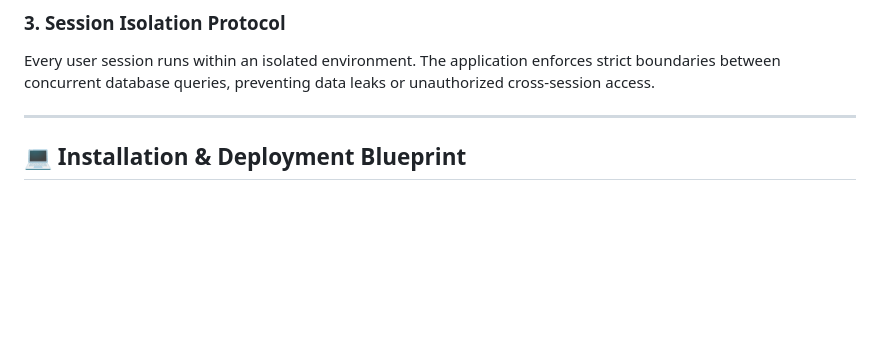
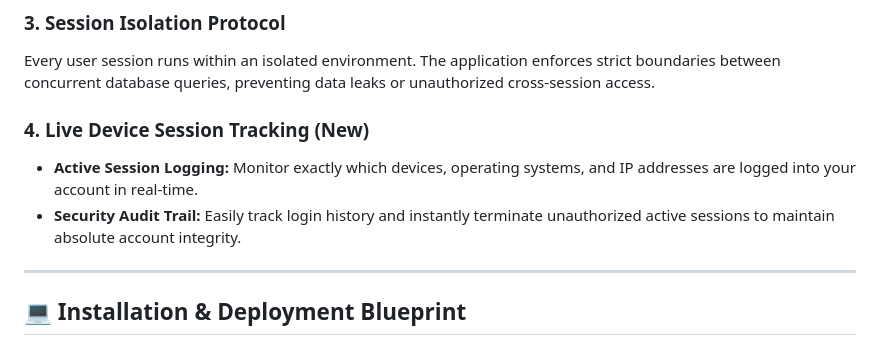
Before and after one commit to Jitarth-Satija/Jitarth-AI, a Markdown page: README.md, the part around the change. Drawn GitHub-style; blank space fills up the shorter version.

```diff
--- a/README.md
+++ b/README.md
@@ -135,6 +135,10 @@ Account recovery bypasses simple password-reset links, which are vulnerable to i
 ### 3. Session Isolation Protocol
 Every user session runs within an isolated environment. The application enforces strict boundaries between concurrent database queries, preventing data leaks or unauthorized cross-session access.
 
+### 4. Live Device Session Tracking (New)
+* **Active Session Logging:** Monitor exactly which devices, operating systems, and IP addresses are logged into your account in real-time.
+* **Security Audit Trail:** Easily track login history and instantly terminate unauthorized active sessions to maintain absolute account integrity.
+
 ---
 
 ## 💻 Installation & Deployment Blueprint
```
